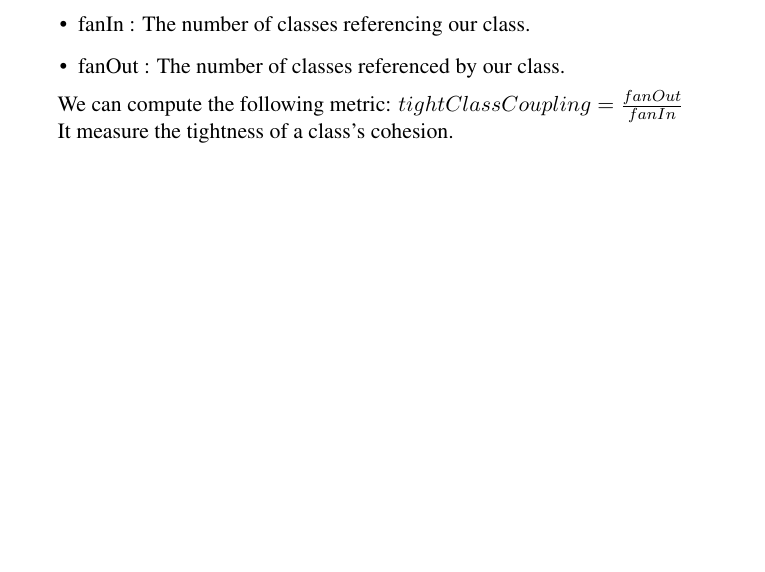
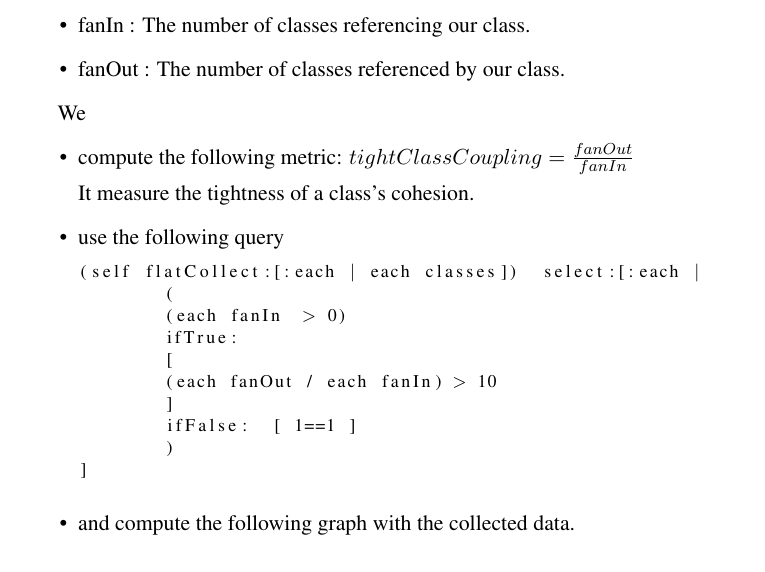
Before and after one commit to xaviercrochet/LINGI2252, a LaTeX document (Assignement 2/Report/report.tex): part of page 8 of 9 before the commit and part of page 8 of 10 after it, cut so that both start at the same text, the shorter picture padded with empty space. Compiled offline with pdfLaTeX.

Commit message:
Added query & formula to coupling section

```diff
--- a/Assignement 2/Report/report.tex
+++ b/Assignement 2/Report/report.tex
@@ -193,10 +193,28 @@ Coupling measures the interdependance of class with other classes. Tight couplin
 \item fanOut : The number of classes referenced by our class.
 \end{itemize}
 
-We can compute the following metric:
+We
+\begin{itemize}
+
+\item compute the following metric:
 $tightClassCoupling = \frac{fanOut}{fanIn}$
 
 It measure the tightness of a class's cohesion.
+\item use the following query
+\begin{lstlisting}
+(self flatCollect:[:each | each classes])  select:[:each |
+	(
+	(each fanIn  > 0)
+	ifTrue:
+	[
+	(each fanOut / each fanIn) > 10
+	]
+	ifFalse:  [ 1==1 ]
+	)
+]
+\end{lstlisting}
+\item and compute the following graph with the collected data.
+\end{itemize}
 \subsubsection{Large methods-classes}
 To pursue our elephant classe analysis, we can look into these metrics:\\
 \begin{tabular}{| c | c | c |}
```
Also changed, not shown: Assignement 2/Report/report.pdf, 3 other files.
